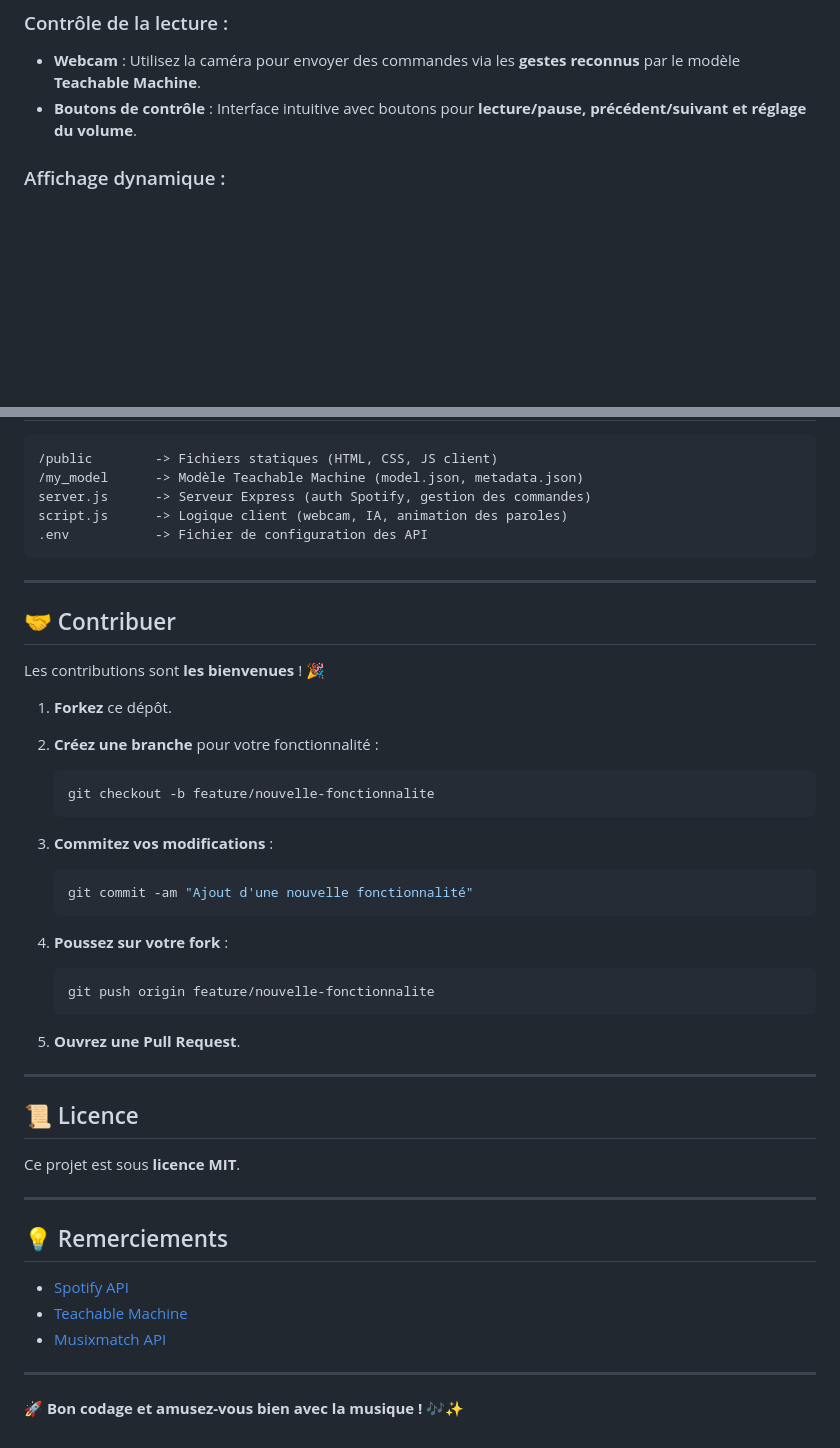
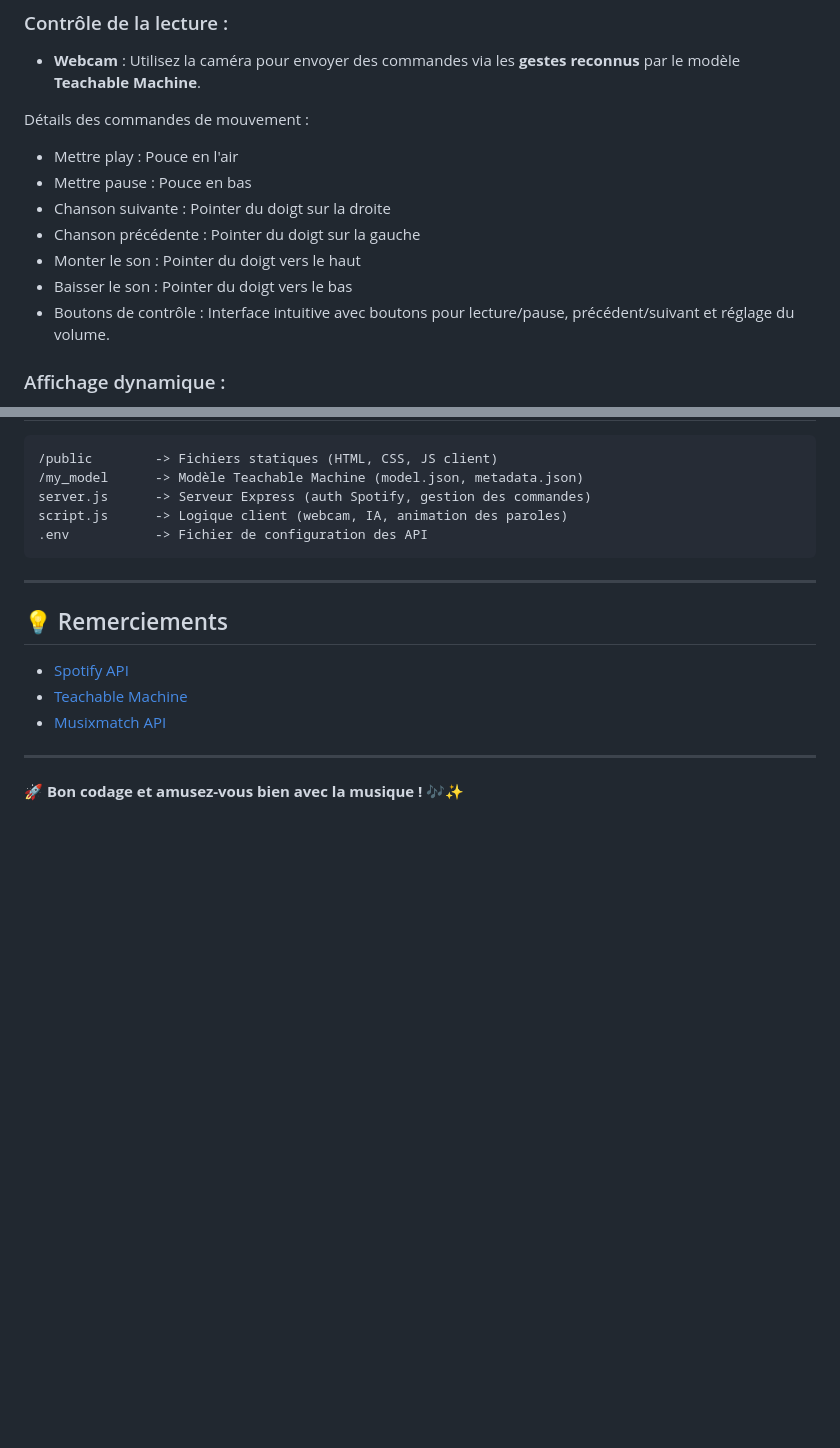
Before and after one commit to Watshy77/Spotify-Gesture-Control, a Markdown page: README.md, 2 parts joined by grey strips. Rendered like a GitHub page; blank space fills up the shorter version.

````diff
--- a/README.md
+++ b/README.md
@@ -69,7 +69,16 @@ Le navigateur s’ouvrira automatiquement sur la **page d’authentification Spo
 ### Contrôle de la lecture :
 
 -   **Webcam** : Utilisez la caméra pour envoyer des commandes via les **gestes reconnus** par le modèle **Teachable Machine**.
--   **Boutons de contrôle** : Interface intuitive avec boutons pour **lecture/pause, précédent/suivant et réglage du volume**.
+
+Détails des commandes de mouvement :
+
+-   Mettre play : Pouce en l'air
+-   Mettre pause : Pouce en bas
+-   Chanson suivante : Pointer du doigt sur la droite
+-   Chanson précédente : Pointer du doigt sur la gauche
+-   Monter le son : Pointer du doigt vers le haut
+-   Baisser le son : Pointer du doigt vers le bas
+-   Boutons de contrôle : Interface intuitive avec boutons pour lecture/pause, précédent/suivant et réglage du volume.
 
 ### Affichage dynamique :
 
@@ -91,39 +100,6 @@ script.js      -> Logique client (webcam, IA, animation des paroles)
 
 ---
 
-## 🤝 Contribuer
-
-Les contributions sont **les bienvenues** ! 🎉
-
-1. **Forkez** ce dépôt.
-2. **Créez une branche** pour votre fonctionnalité :
-
-    ```bash
-    git checkout -b feature/nouvelle-fonctionnalite
-    ```
-
-3. **Commitez vos modifications** :
-
-    ```bash
-    git commit -am "Ajout d'une nouvelle fonctionnalité"
-    ```
-
-4. **Poussez sur votre fork** :
-
-    ```bash
-    git push origin feature/nouvelle-fonctionnalite
-    ```
-
-5. **Ouvrez une Pull Request**.
-
----
-
-## 📜 Licence
-
-Ce projet est sous **licence MIT**.
-
----
-
 ## 💡 Remerciements
 
 -   [Spotify API](https://developer.spotify.com/documentation/web-api/)
````
